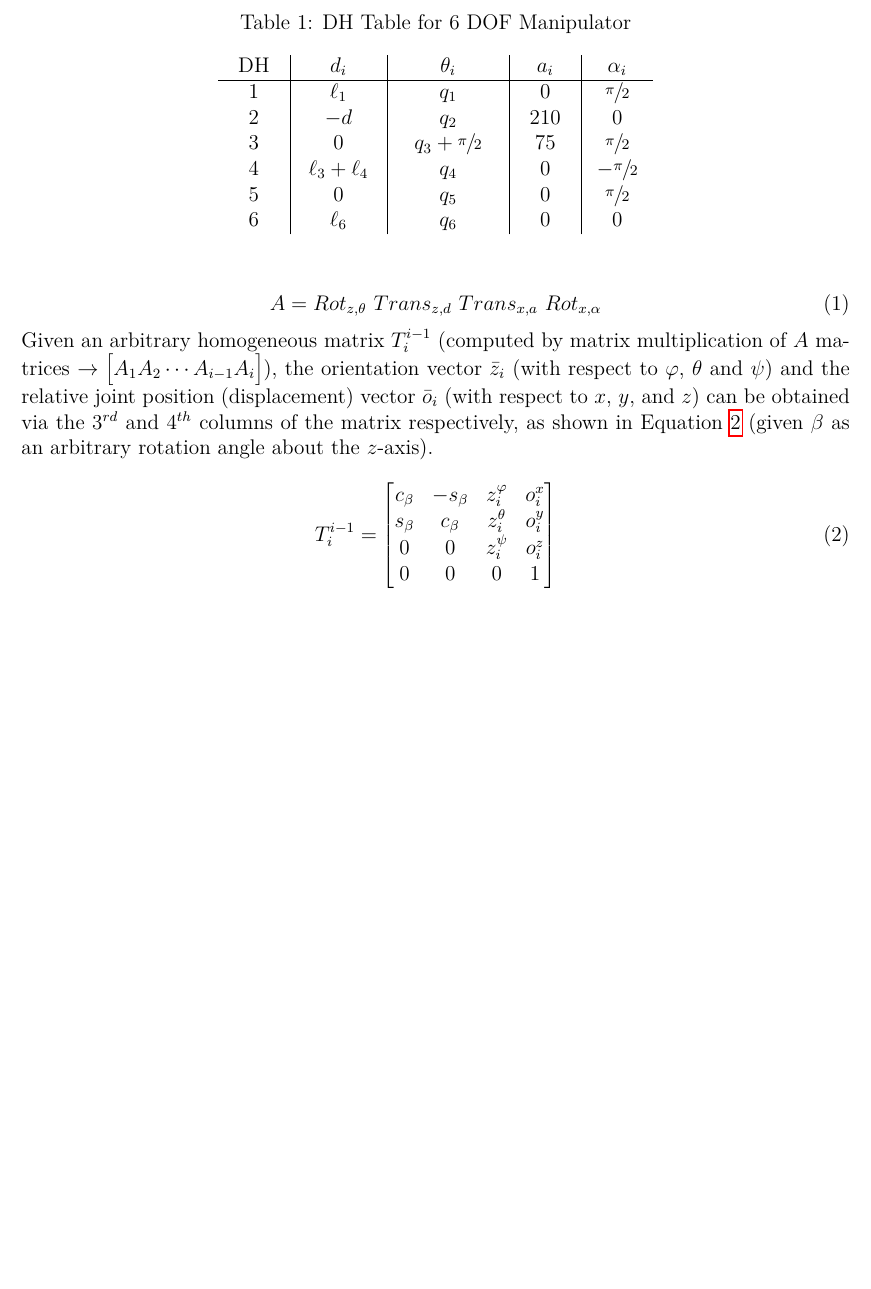
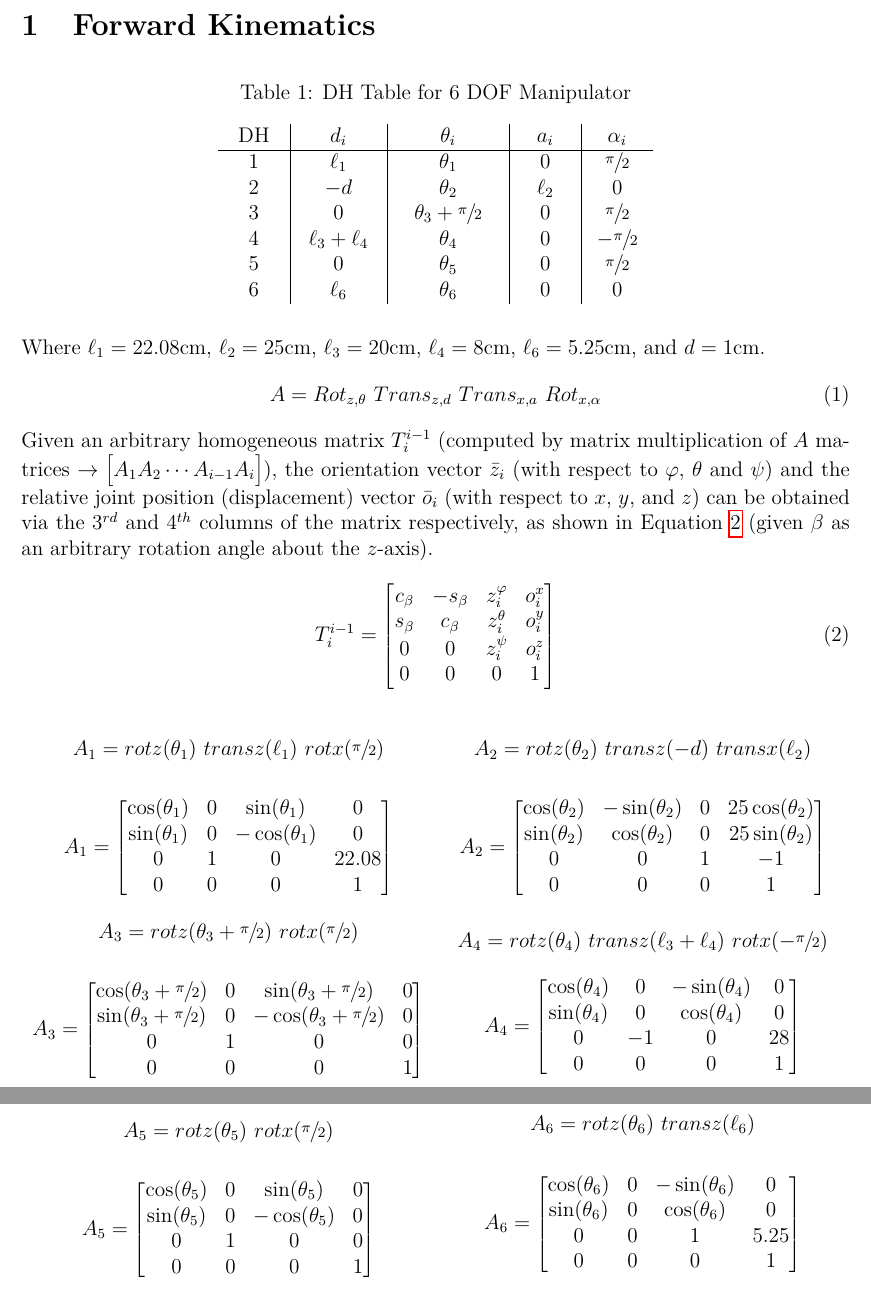
Before and after one commit to treydufrene/meiosis_dev, a LaTeX document (LaTeX/report/final.tex): part of page 3 of 3 before the commit and two parts of pages 3 and 4 of 4 after it, the two joined at a grey line, cut at the place of the change, the shorter picture padded with empty space. Compiled offline with pdfLaTeX.

Commit message:
not sure honestly

```diff
--- a/LaTeX/report/final.tex
+++ b/LaTeX/report/final.tex
@@ -104,24 +104,27 @@
 % \newpage
 
 \pagenumbering{arabic}
+
+\section{Forward Kinematics}
 \begin{table}[htp]
   \center
   \caption{DH Table for 6 DOF Manipulator}
   \label{table:dh}
   \begin{tabular}{C{1cm}|C{1.5cm}|C{2cm}|C{1cm}|C{1cm}}
     DH & $d_i$ & $\theta_i$ & $a_i$ & $\alpha_i$ \\ \hline
-    1 & $\ell_1$ & $q_1$ & 0 & $\sfrac{\pi}{2}$ \\
-    2 & $-d$ & $q_2$ & 210 & 0 \\
-    3 & 0 & $q_3 + \sfrac{\pi}{2}$ & 75 & $\sfrac{\pi}{2}$ \\
-    4 & $\ell_3 + \ell_4$ & $q_4$ & 0 & $-\sfrac{\pi}{2}$ \\
-    5 & 0 & $q_5$ & 0 & $\sfrac{\pi}{2}$ \\
-    6 & $\ell_6$ & $q_6$ & 0 & 0 \\
+    1 & $\ell_1$ & $\theta_1$ & 0 & $\sfrac{\pi}{2}$ \\
+    2 & $-d$ & $\theta_2$ & $\ell_2$ & 0 \\
+    3 & 0 & $\theta_3 + \sfrac{\pi}{2}$ & 0 & $\sfrac{\pi}{2}$ \\
+    4 & $\ell_3 + \ell_4$ & $\theta_4$ & 0 & $-\sfrac{\pi}{2}$ \\
+    5 & 0 & $\theta_5$ & 0 & $\sfrac{\pi}{2}$ \\
+    6 & $\ell_6$ & $\theta_6$ & 0 & 0 \\
   \end{tabular}
 \end{table}
+Where \(\ell_1 = 22.08\)cm, \(\ell_2 = 25\)cm, \(\ell_3 = 20\)cm, \(\ell_4 = 8\)cm, \(\ell_6 = 5.25\)cm, and \(d = 1\)cm.
 \begin{equation}
 A = Rot_{z,\theta}~Trans_{z,d}~Trans_{x,a}~Rot_{x,\alpha}
 \label{eq:J1}
-\end{equation}
+\end{equation}%
 Given an arbitrary homogeneous matrix $T_i^{i-1}$ (computed by matrix multiplication of $A$ matrices $\rightarrow \big[A_1A_2\cdots A_{i-1}A_i\big]$), the orientation vector $\bar{z}_i$ (with respect to $\varphi$, $\theta$ and $\psi$) and the relative joint position (displacement) vector $\bar{o}_i$ (with respect to $x$, $y$, and $z$) can be obtained via the 3$^{rd}$ and 4$^{th}$ columns of the matrix respectively,
 as shown in Equation \ref{eq:J2} (given $\beta$ as an arbitrary rotation angle about the $z$-axis).
 \begin{equation}
@@ -134,6 +137,102 @@ as shown in Equation \ref{eq:J2} (given $\beta$ as an arbitrary rotation angle a
 \end{bmatrix}
 \label{eq:J2}
 \end{equation}
+\begin{minipage}[b]{.5\textwidth}
+  \strut\vspace*{-\baselineskip}\newline
+\[
+A_1 = rotz(\theta_1) ~ transz(\ell_1) ~ rotx(\sfrac{\pi}{2})
+\]
+\vspace{.25ex}
+\[
+A_1 =
+\begin{bmatrix}
+  \cos(\theta_1) & 0 & \sin(\theta_1) & 0 \\
+  \sin(\theta_1) & 0 & -\cos(\theta_1) & 0 \\
+  0 & 1 & 0 & 22.08 \\
+  0 & 0 & 0 & 1 \\
+\end{bmatrix}
+\]
+\end{minipage}%
+\begin{minipage}[b]{.5\textwidth}
+\strut\vspace*{-\baselineskip}\newline
+\[
+A_2 = rotz(\theta_2) ~ transz(-d) ~ transx(\ell_2)
+\]
+\vspace{.25ex}
+\[
+A_2 =
+\begin{bmatrix}
+  \cos(\theta_2) & -\sin(\theta_2) & 0 & 25\cos(\theta_2) \\
+  \sin(\theta_2) & \cos(\theta_2) & 0 & 25\sin(\theta_2) \\
+  0 & 0 & 1 & -1 \\
+  0 & 0 & 0 & 1 \\
+\end{bmatrix}
+\]
+\end{minipage}\\
+\begin{minipage}[c]{.5\textwidth}
+\[
+A_3 = rotz(\theta_3 + \sfrac{\pi}{2}) ~ rotx(\sfrac{\pi}{2})
+\]
+\vspace{.25ex}
+\[
+A_3 =
+\begin{bmatrix}
+  \cos(\theta_3 +  \sfrac{\pi}{2}) & 0 & \sin(\theta_3 +  \sfrac{\pi}{2}) & 0 \\
+  \sin(\theta_3 +  \sfrac{\pi}{2}) & 0 & -\cos(\theta_3 +  \sfrac{\pi}{2}) & 0 \\
+  0 & 1 & 0 & 0 \\
+  0 & 0 & 0 & 1 \\
+\end{bmatrix}
+\]
+\end{minipage}%
+\begin{minipage}[c]{.5\textwidth}
+\[
+A_4 = rotz(\theta_4) ~ transz(\ell_3 + \ell_4) ~ rotx(-\sfrac{\pi}{2})
+\]
+% \vspace{.25ex}
+\[
+A_4 =
+\begin{bmatrix}
+  \cos(\theta_4) & 0 & -\sin(\theta_4) & 0 \\
+  \sin(\theta_4) & 0 & \cos(\theta_4) & 0 \\
+  0 & -1 & 0 & 28 \\
+  0 & 0 & 0 & 1 \\
+\end{bmatrix}
+\]
+\vspace{.25ex}
+\end{minipage}\\
+\begin{minipage}[c]{.5\textwidth}
+\[
+A_5 = rotz(\theta_5) ~ rotx(\sfrac{\pi}{2})
+\]
+\vspace{.25ex}
+\[
+A_5 =
+\begin{bmatrix}
+  \cos(\theta_5) & 0 & \sin(\theta_5) & 0 \\
+  \sin(\theta_5) & 0 & -\cos(\theta_5) & 0 \\
+  0 & 1 & 0 & 0 \\
+  0 & 0 & 0 & 1 \\
+\end{bmatrix}
+\]
+\end{minipage}%
+\begin{minipage}[c]{.5\textwidth}
+\[
+A_6 = rotz(\theta_6) ~ transz(\ell_6)
+\]
+\vspace{.5ex}
+\[
+A_6 =
+\begin{bmatrix}
+  \cos(\theta_6) & 0 & -\sin(\theta_6) & 0 \\
+  \sin(\theta_6) & 0 & \cos(\theta_6) & 0 \\
+  0 & 0 & 1 & 5.25 \\
+  0 & 0 & 0 & 1 \\
+\end{bmatrix}
+\]
+\vfill\null
+\end{minipage}
+
+
 
 
 % A Level:
```
Also changed, not shown: LaTeX/report/final.pdf, 10 other files.
